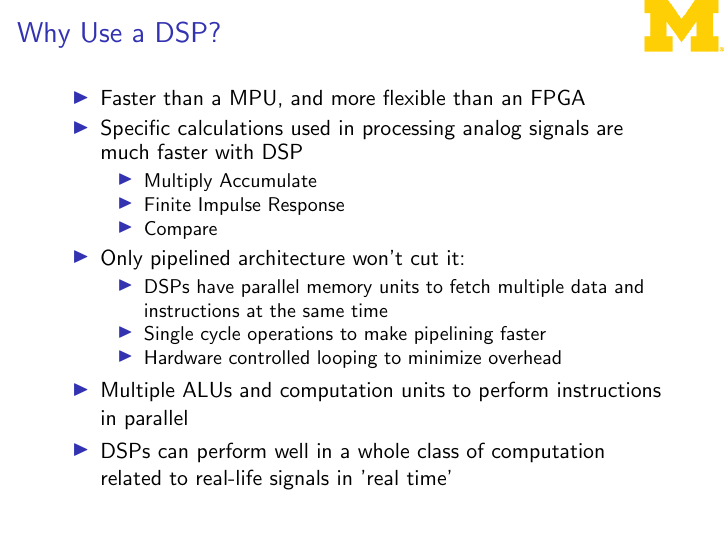
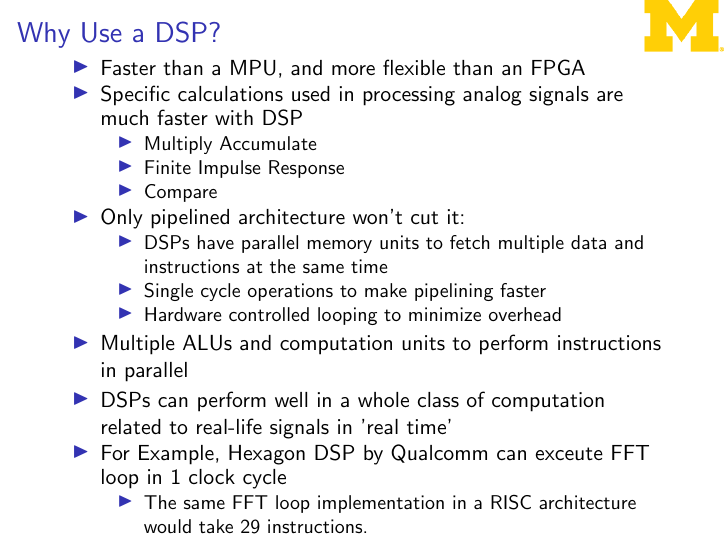
Before and after one commit to trozamon/eecs373-pres, LaTeX slides (pres.tex): page 2 of 14. Compiled offline with pdfLaTeX.

Commit message:
Added more to 1st slide

```diff
--- a/pres.tex
+++ b/pres.tex
@@ -39,6 +39,10 @@ Alec Ten Harmsel}
         \end{itemize}
         \item Multiple ALUs and computation units to perform instructions in parallel
         \item DSPs can perform well in a whole class of computation related to real-life signals in 'real time'
+        \item For Example, Hexagon DSP by Qualcomm can exceute FFT loop in 1 clock cycle
+	\begin{itemize}
+                \item The same FFT loop implementation in a RISC architecture would take 29 instructions.
+        \end{itemize}
     \end{itemize}
 \end{frame}
 
```
